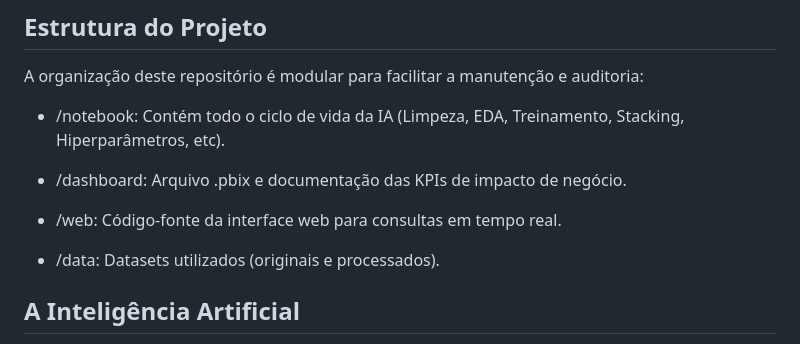
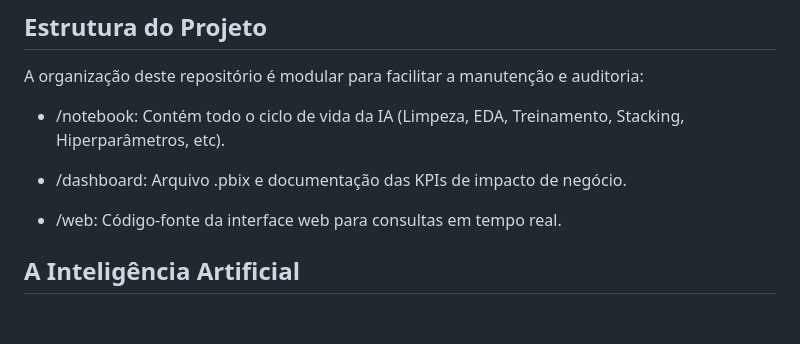
Before and after one commit to avgussto/EBAC-Cientista_de_dados, a Markdown page: projeto-semantix-ia/README.md, the part around the change. Rendered like a GitHub page; blank space fills up the shorter version.

Commit message:
Ajeitando as pastas e adicionando os readmes dnv

```diff
--- a/projeto-semantix-ia/README.md
+++ b/projeto-semantix-ia/README.md
@@ -31,8 +31,6 @@ A organização deste repositório é modular para facilitar a manutenção e au
 - /dashboard: Arquivo .pbix e documentação das KPIs de impacto de negócio.
 
 - /web: Código-fonte da interface web para consultas em tempo real.
-
-- /data: Datasets utilizados (originais e processados).
 
 ## A Inteligência Artificial
 Utilizei uma arquitetura de Stacking Ensemble, combinando o poder de três modelos distintos para reduzir o viés e a variância:
```
